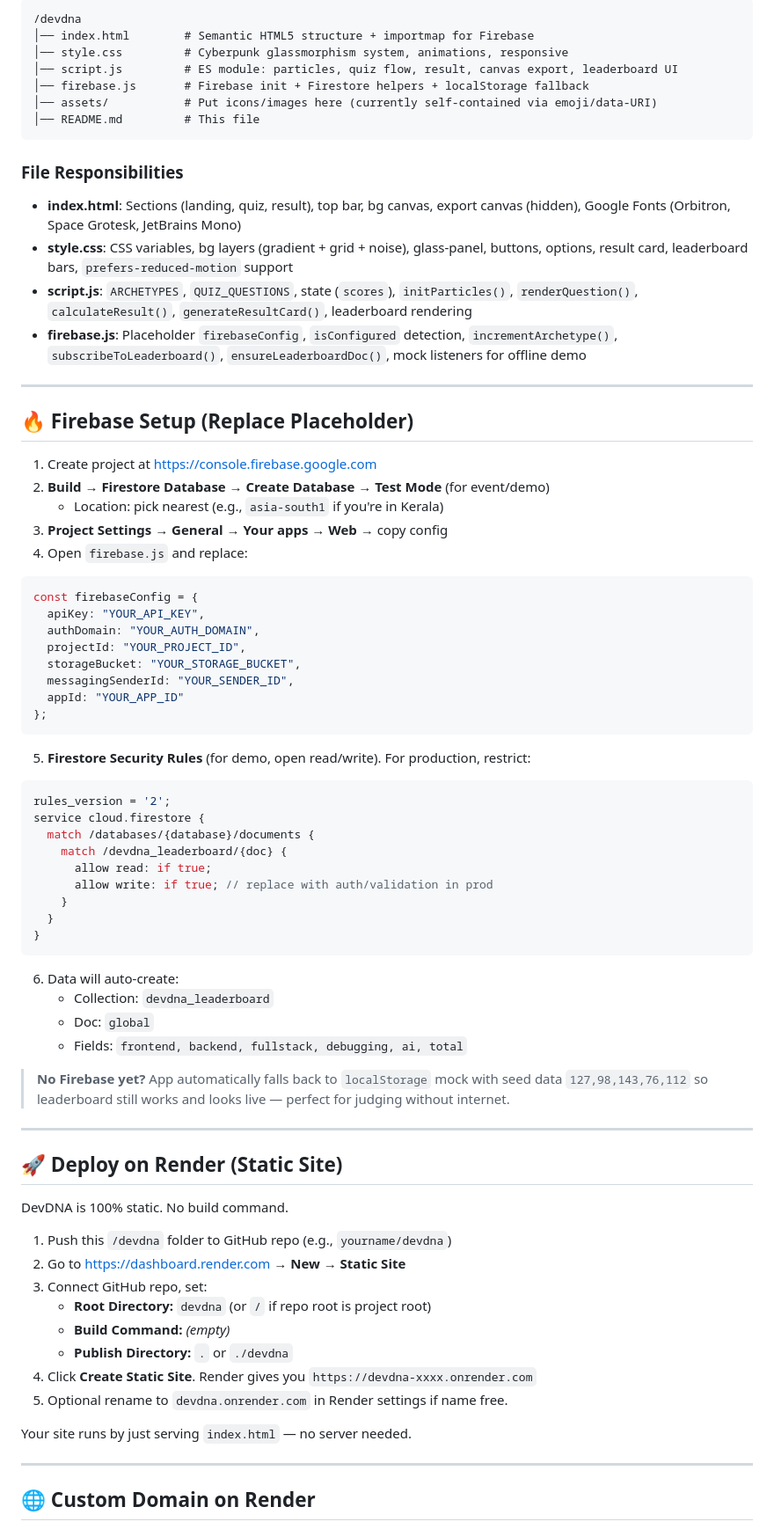
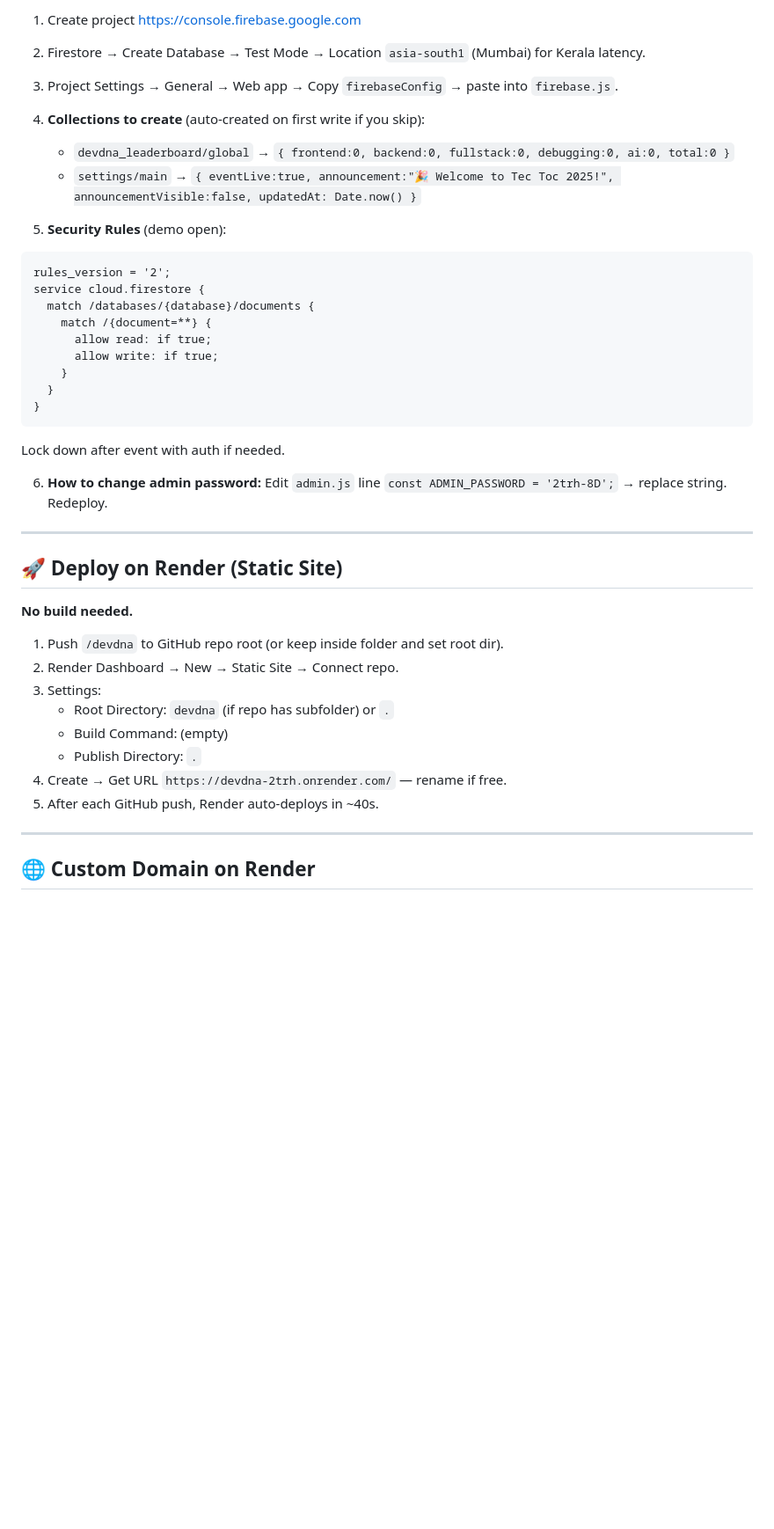
Before and after one commit to marcusjoe-hub/DevDNA, a Markdown page: README.md, the part around one of its changes. Shown at 88% size. Rendered like a GitHub page; blank space fills up the shorter version.

````diff
--- a/README.md
+++ b/README.md
@@ -57,79 +154,41 @@ Quiz logic:
 
-```text
-/devdna
-│── index.html        # Semantic HTML5 structure + importmap for Firebase
-│── style.css         # Cyberpunk glassmorphism system, animations, responsive
-│── script.js         # ES module: particles, quiz flow, result, canvas export, leaderboard UI
-│── firebase.js       # Firebase init + Firestore helpers + localStorage fallback
-│── assets/           # Put icons/images here (currently self-contained via emoji/data-URI)
-│── README.md         # This file
+1. Create project https://console.firebase.google.com
+2. Firestore → Create Database → Test Mode → Location `asia-south1` (Mumbai) for Kerala latency.
+3. Project Settings → General → Web app → Copy `firebaseConfig` → paste into `firebase.js`.
+4. **Collections to create** (auto-created on first write if you skip):
+   - `devdna_leaderboard/global` → `{ frontend:0, backend:0, fullstack:0, debugging:0, ai:0, total:0 }`
+   - `settings/main` → `{ eventLive:true, announcement:"🎉 Welcome to Tec Toc 2025!", announcementVisible:false, updatedAt: Date.now() }`
+
+5. **Security Rules** (demo open):
 ```
-
-### File Responsibilities
-
-- **index.html**: Sections (landing, quiz, result), top bar, bg canvas, export canvas (hidden), Google Fonts (Orbitron, Space Grotesk, JetBrains Mono)
-- **style.css**: CSS variables, bg layers (gradient + grid + noise), glass-panel, buttons, options, result card, leaderboard bars, `prefers-reduced-motion` support
-- **script.js**: `ARCHETYPES`, `QUIZ_QUESTIONS`, state (`scores`), `initParticles()`, `renderQuestion()`, `calculateResult()`, `generateResultCard()`, leaderboard rendering
-- **firebase.js**: Placeholder `firebaseConfig`, `isConfigured` detection, `incrementArchetype()`, `subscribeToLeaderboard()`, `ensureLeaderboardDoc()`, mock listeners for offline demo
-
----
-
-## 🔥 Firebase Setup (Replace Placeholder)
-
-1. Create project at https://console.firebase.google.com
-2. **Build → Firestore Database → Create Database → Test Mode** (for event/demo)
-   - Location: pick nearest (e.g., `asia-south1` if you're in Kerala)
-3. **Project Settings → General → Your apps → Web** → copy config
-4. Open `firebase.js` and replace:
-
-```js
-const firebaseConfig = {
-  apiKey: "YOUR_API_KEY",
-  authDomain: "YOUR_AUTH_DOMAIN",
-  projectId: "YOUR_PROJECT_ID",
-  storageBucket: "YOUR_STORAGE_BUCKET",
-  messagingSenderId: "YOUR_SENDER_ID",
-  appId: "YOUR_APP_ID"
-};
-```
-
-5. **Firestore Security Rules** (for demo, open read/write). For production, restrict:
-
-```js
 rules_version = '2';
 service cloud.firestore {
   match /databases/{database}/documents {
-    match /devdna_leaderboard/{doc} {
+    match /{document=**} {
       allow read: if true;
-      allow write: if true; // replace with auth/validation in prod
+      allow write: if true;
     }
   }
 }
 ```
+Lock down after event with auth if needed.
 
-6. Data will auto-create:
-   - Collection: `devdna_leaderboard`
-   - Doc: `global`
-   - Fields: `frontend, backend, fullstack, debugging, ai, total`
-
-> **No Firebase yet?** App automatically falls back to `localStorage` mock with seed data `127,98,143,76,112` so leaderboard still works and looks live — perfect for judging without internet.
+6. **How to change admin password:** Edit `admin.js` line `const ADMIN_PASSWORD = '2trh-8D';` → replace string. Redeploy.
 
 ---
 
 ## 🚀 Deploy on Render (Static Site)
 
-DevDNA is 100% static. No build command.
+**No build needed.**
 
-1. Push this `/devdna` folder to GitHub repo (e.g., `yourname/devdna`)
-2. Go to https://dashboard.render.com → **New → Static Site**
-3. Connect GitHub repo, set:
-   - **Root Directory:** `devdna` (or `/` if repo root is project root)
-   - **Build Command:** *(empty)*
-   - **Publish Directory:** `.` or `./devdna`
-4. Click **Create Static Site**. Render gives you `https://devdna-xxxx.onrender.com`
-5. Optional rename to `devdna.onrender.com` in Render settings if name free.
-
-Your site runs by just serving `index.html` — no server needed.
+1. Push `/devdna` to GitHub repo root (or keep inside folder and set root dir).
+2. Render Dashboard → New → Static Site → Connect repo.
+3. Settings:
+   - Root Directory: `devdna` (if repo has subfolder) or `.`
+   - Build Command: (empty)
+   - Publish Directory: `.`
+4. Create → Get URL `https://devdna-2trh.onrender.com/` — rename if free.
+5. After each GitHub push, Render auto-deploys in ~40s.
 
 ---
 
````
Also changed, not shown: other parts of README.md (+180 -109 lines).
